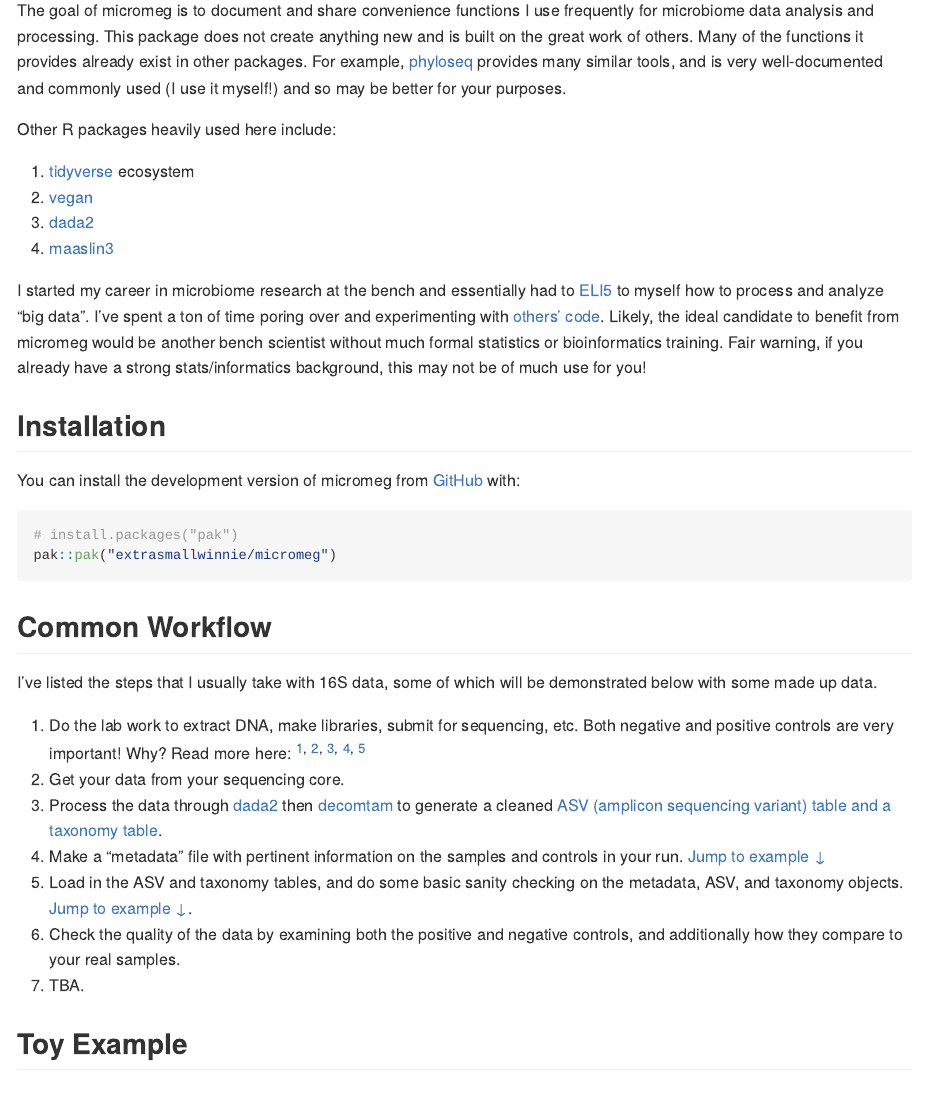
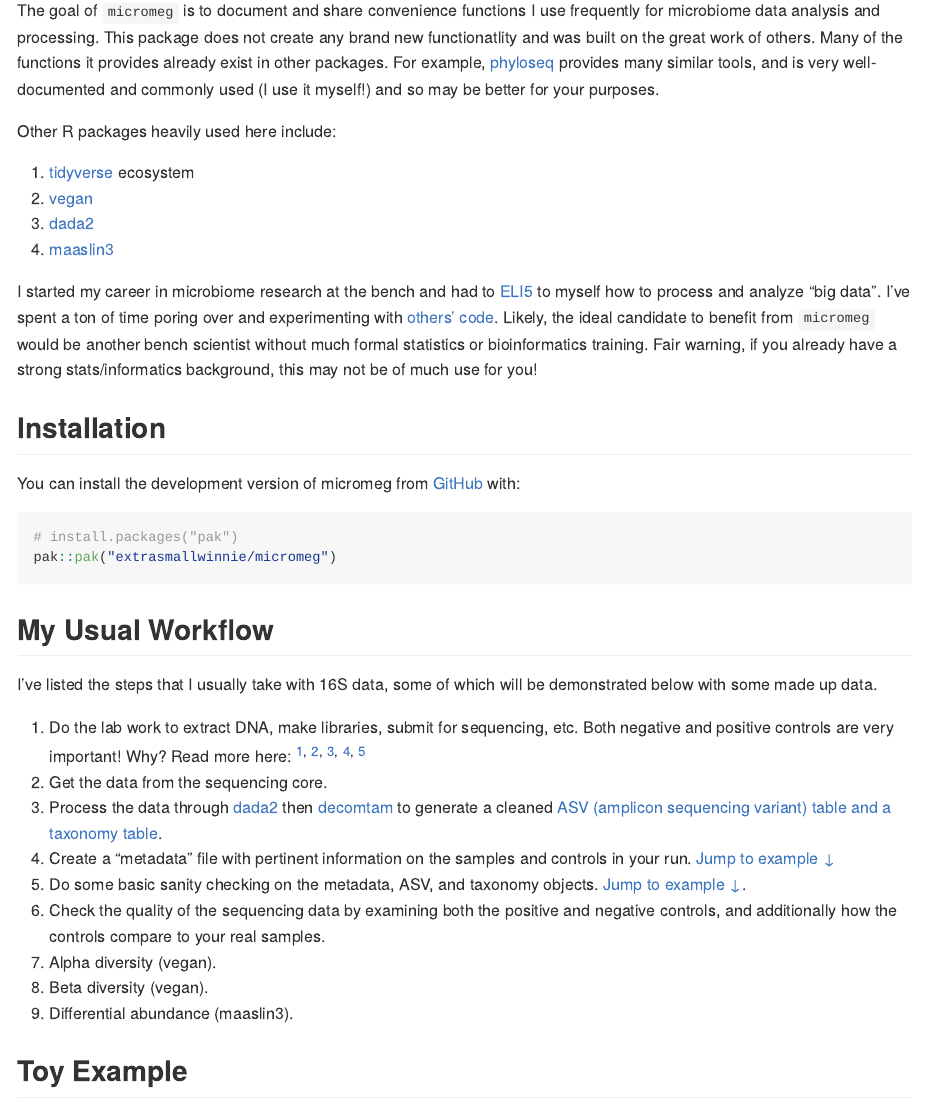
Before and after one commit to extrasmallwinnie/micromeg, an R Markdown document (README.Rmd): the page in a window 1100 px wide, from 110 px down. The pictures show the output file README.md that the author committed with the source, drawn offline in the style of GitHub; long lines of code are wrapped.

Commit message:
minor grammar/formatting updates

````diff
--- a/README.Rmd
+++ b/README.Rmd
@@ -18,7 +18,7 @@ knitr::opts_chunk$set(
 <!-- badges: start -->
 <!-- badges: end -->
 
-The goal of micromeg is to document and share convenience functions I use frequently for microbiome data analysis and processing. This package does not create anything new and is built on the great work of others. Many of the functions it provides already exist in other packages. For example, [phyloseq](https://bioconductor.org/packages/release/bioc/html/phyloseq.html) provides many similar tools, and is very well-documented and commonly used (I use it myself!) and so may be better for your purposes.
+The goal of `micromeg` is to document and share convenience functions I use frequently for microbiome data analysis and processing. This package does not create any brand new functionatlity and was built on the great work of others. Many of the functions it provides already exist in other packages. For example, [phyloseq](https://bioconductor.org/packages/release/bioc/html/phyloseq.html) provides many similar tools, and is very well-documented and commonly used (I use it myself!) and so may be better for your purposes.
 
 Other R packages heavily used here include:
 1. [tidyverse](https://tidyverse.tidyverse.org) ecosystem
@@ -27,7 +27,7 @@ Other R packages heavily used here include:
 4. [maaslin3](https://huttenhower.sph.harvard.edu/maaslin3/)
 
 
-I started my career in microbiome research at the bench and essentially had to [ELI5](https://www.dictionary.com/e/slang/eli5/) to myself how to process and analyze "big data". I've spent a ton of time poring over and experimenting with [others' code](https://github.com/extrasmallwinnie/micromeg/?tab=readme-ov-file#acknowledgements). Likely, the ideal candidate to benefit from micromeg would be another bench scientist without much formal statistics or bioinformatics training. Fair warning, if you already have a strong stats/informatics background, this may not be of much use for you!
+I started my career in microbiome research at the bench and had to [ELI5](https://www.dictionary.com/e/slang/eli5/) to myself how to process and analyze "big data". I've spent a ton of time poring over and experimenting with [others' code](https://github.com/extrasmallwinnie/micromeg/?tab=readme-ov-file#acknowledgements). Likely, the ideal candidate to benefit from `micromeg` would be another bench scientist without much formal statistics or bioinformatics training. Fair warning, if you already have a strong stats/informatics background, this may not be of much use for you!
 
 ## Installation
 
@@ -38,17 +38,19 @@ You can install the development version of micromeg from [GitHub](https://github
 pak::pak("extrasmallwinnie/micromeg")
 ```
 
-## Common Workflow
+## My Usual Workflow
 
 I've listed the steps that I usually take with 16S data, some of which will be demonstrated below with some made up data.
 
 1. Do the lab work to extract DNA, make libraries, submit for sequencing, etc. Both negative and positive controls are very important! Why? Read more here: ^[1](https://pubmed.ncbi.nlm.nih.gov/25387460/),^ ^[2](https://pubmed.ncbi.nlm.nih.gov/27239228/),^ ^[3](https://bmcmicrobiol.biomedcentral.com/articles/10.1186/s12866-020-01839-y),^ ^[4](https://bmcmicrobiol.biomedcentral.com/articles/10.1186/s12866-016-0738-z),^ ^[5](https://journals.asm.org/doi/10.1128/msystems.00062-16)^
-2. Get your data from your sequencing core.
+2. Get the data from the sequencing core.
 3. Process the data through [dada2](https://benjjneb.github.io/dada2/) then [decomtam](https://benjjneb.github.io/decontam/vignettes/decontam_intro.html) to generate a cleaned [ASV (amplicon sequencing variant) table and a taxonomy table](https://www.nature.com/articles/nmeth.3869).
-4. Make a "metadata" file with pertinent information on the samples and controls in your run. [Jump to example &darr;](https://github.com/extrasmallwinnie/micromeg/?tab=readme-ov-file#metadata)
-5. Load in the ASV and taxonomy tables, and do some basic sanity checking on the metadata, ASV, and taxonomy objects. [Jump to example &darr;](https://github.com/extrasmallwinnie/micromeg/?tab=readme-ov-file#sanity-check-the-data).
-6. Check the quality of the data by examining both the positive and negative controls, and additionally how they compare to your real samples.
-7. TBA.
+4. Create a "metadata" file with pertinent information on the samples and controls in your run. [Jump to example &darr;](https://github.com/extrasmallwinnie/micromeg/?tab=readme-ov-file#metadata)
+5. Do some basic sanity checking on the metadata, ASV, and taxonomy objects. [Jump to example &darr;](https://github.com/extrasmallwinnie/micromeg/?tab=readme-ov-file#sanity-check-the-data).
+6. Check the quality of the sequencing data by examining both the positive and negative controls, and additionally how the controls compare to your real samples.
+7. Alpha diversity (vegan).
+8. Beta diversity (vegan).
+9. Differential abundance (maaslin3).
 
 
 ```{r empty}
````
Also changed, not shown: README.md.
